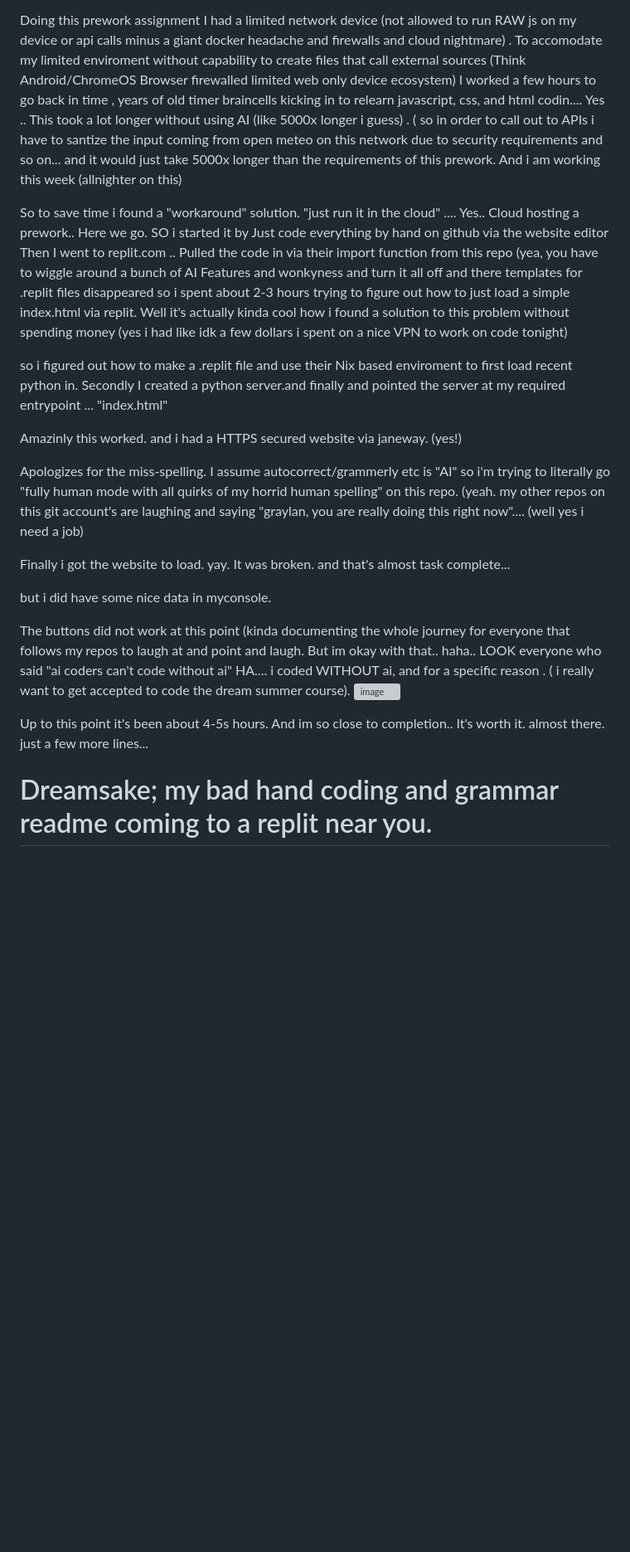
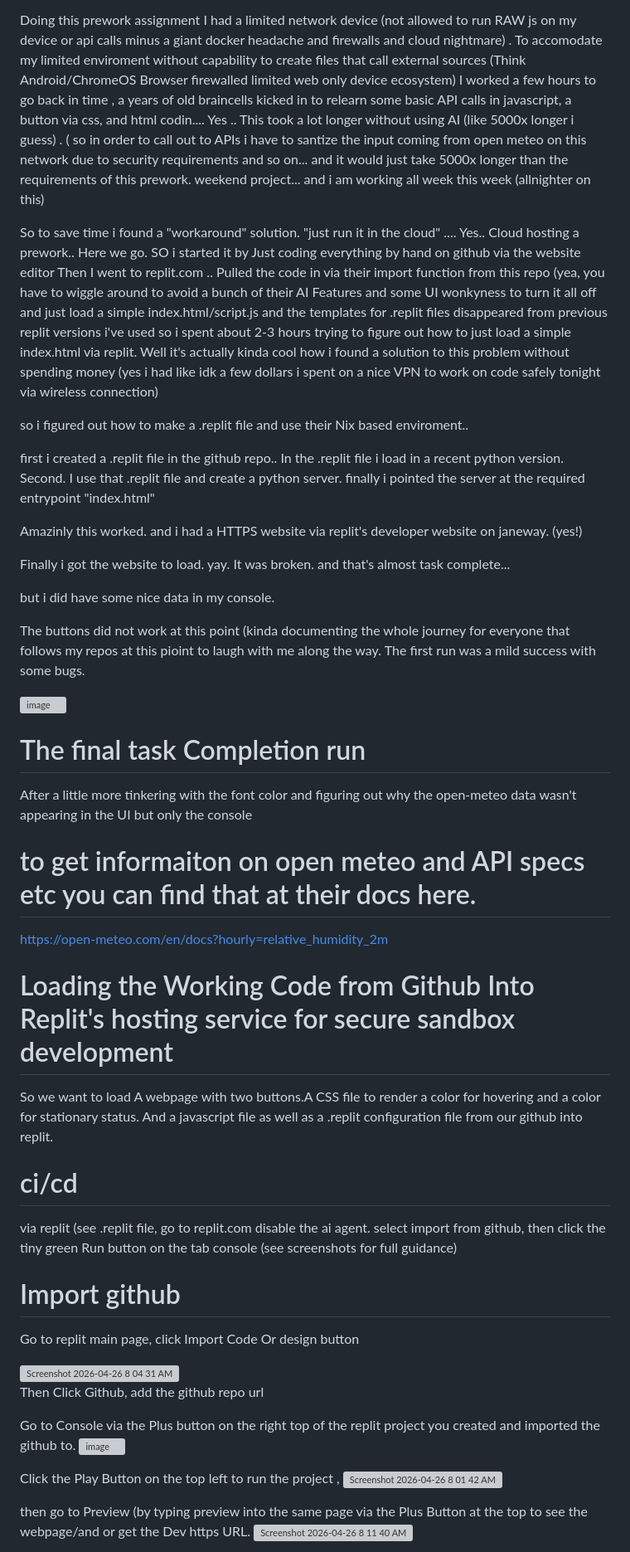
Before and after one commit to ornab74/open-meteo-fetching, a Markdown page: README.md, the part around one of its changes. Shown at 83% size. Drawn GitHub-style; blank space fills up the shorter version; grey boxes are pictures that could not be loaded.

```diff
--- a/README.md
+++ b/README.md
@@ -2,35 +2,60 @@
 
 Doing this prework assignment I had a limited network device (not allowed to run RAW js on my device or api calls minus a giant docker headache and firewalls and cloud nightmare) .
 To accomodate my limited enviroment without capability to create files that call external sources (Think Android/ChromeOS Browser firewalled limited web only device ecosystem)
-I worked a few hours to go back in time , years of old timer braincells kicking in to relearn javascript, css, and html codin.... Yes .. This took a lot longer without using AI (like 5000x longer i guess) .
+I worked a few hours to go back in time , a years of old braincells kicked in to relearn some basic API calls in javascript, a button via css, and html codin.... Yes .. This took a lot longer without using AI (like 5000x longer i guess) .
 ( so in order to call out to APIs i have to santize the input coming from open meteo on this network due to security requirements and so on...
-and it would just take 5000x longer than the requirements of this prework. And i am working this week (allnighter on this)
+and it would just take 5000x longer than the requirements of this prework. weekend project... and i am working all week this week (allnighter on this)
 
  So to save time i found a "workaround" solution. "just run it in the cloud" .... Yes.. Cloud hosting a prework.. Here we go.
- SO i started it by Just code everything by hand on github via the website editor Then I went to replit.com .. Pulled the code in via their import function from this repo
- (yea, you have to wiggle around a bunch of AI Features and wonkyness and turn it all off
- and there templates for .replit files disappeared so i spent about 2-3 hours trying to figure out how to just load a simple index.html via replit.
- Well it's actually kinda cool how i found a solution to this problem without spending money (yes i had like idk a few dollars i spent on a nice VPN to work on code tonight)
+ SO i started it by Just coding everything by hand on github via the website editor Then I went to replit.com .. Pulled the code in via their import function from this repo
+ (yea, you have to wiggle around to avoid a bunch of their AI Features and some UI wonkyness to turn it all off and just load a simple index.html/script.js
+ and the templates for .replit files disappeared from previous replit versions i've used so i spent about 2-3 hours trying to figure out how to just load a simple index.html via replit.
+ Well it's actually kinda cool how i found a solution to this problem without spending money (yes i had like idk a few dollars i spent on a nice VPN to work on code safely tonight via wireless connection)
 
-so i figured out how to make a .replit file and use their Nix based enviroment to first load recent python in. Secondly  I created a python server.and finally and pointed the server at my required
-entrypoint ... "index.html"
+so i figured out how to make a .replit file and use their Nix based enviroment..
 
-Amazinly this worked. and i had a HTTPS secured website via janeway. (yes!)
+ first i created a .replit file in the github repo.. In the .replit file i load in a recent python version. Second. I use that .replit file and create a python server.  finally i pointed the server at the required entrypoint "index.html"
 
-Apologizes for the miss-spelling. I assume autocorrect/grammerly etc is "AI" so i'm trying to literally go "fully human mode with all quirks of my horrid human spelling"
-on this repo. (yeah. my other repos on this git account's are laughing and saying "graylan, you are really doing this right now"....
-(well yes i need a job)
-
+Amazinly this worked. and i had a HTTPS website via replit's developer website on janeway. (yes!)
 
 Finally i got the website to load. yay. It was broken. and that's almost task complete...
 
-but i did have some nice data in myconsole.
+but i did have some nice data in my console.
 
-The buttons did not work at this point (kinda documenting the whole journey for everyone that follows my repos to laugh at and point and laugh.
-But im okay with that..
-haha.. LOOK everyone who said "ai coders can't code without ai" HA.... i coded WITHOUT ai, and for a specific reason . ( i really want to get accepted to code the dream summer course).
+The buttons did not work at this point (kinda documenting the whole journey for everyone that follows my repos at this pioint to laugh with me along the way.
+ The first run was a mild success with some bugs.
+
 <img width="1843" height="1076" alt="image" src="https://github.com/user-attachments/assets/d43e669c-8ef4-4b70-9aab-30c3687e3b81" />
 
-Up to this point it's been about 4-5s hours. And im so close to completion.. It's worth it. almost there. just a few more lines...
+# The final task Completion run
 
-# Dreamsake; my bad hand coding and grammar readme coming to a replit near you.
+After a little more tinkering with the font color and figuring out why the open-meteo data wasn't appearing in the UI but only the console
+
+# to get informaiton on open meteo and API specs etc you can find that at their docs here.
+https://open-meteo.com/en/docs?hourly=relative_humidity_2m
+
+# Loading the Working Code from Github Into Replit's hosting service for secure sandbox development
+
+So we want to load A webpage with two buttons.A  CSS file to render a color for hovering and a color for stationary status. And a javascript file as well as a .replit configuration file from our github into replit.
+
+# ci/cd
+via replit (see .replit file, go to replit.com disable the ai agent. select import from github, then click the tiny green Run button on the tab console (see screenshots for full guidance)
+
+# Import github
+
+Go to replit main page, click Import Code Or design button
+
+<img width="269" height="282" alt="Screenshot 2026-04-26 8 04 31 AM" src="https://github.com/user-attachments/assets/68269f23-e104-40d2-950c-87e1e29fd9aa" />
+
+Then Click Github, add the github repo url
+
+Go to Console via the Plus button on the right top of the replit project you created and imported the github to.
+<img width="1013" height="274" alt="image" src="https://github.com/user-attachments/assets/a699bc62-1a49-414b-b5c4-755be42b790e" />
+
+Click the Play Button on the top left to run the project ,
+<img width="222" height="177" alt="Screenshot 2026-04-26 8 01 42 AM" src="https://github.com/user-attachments/assets/5c40156a-cd41-4009-943f-a6ec39056595" />
+
+
+then go to Preview (by typing preview into the same page via the Plus Button at the top to see the webpage/and or get the Dev https URL.
+<img width="1013" height="274" alt="Screenshot 2026-04-26 8 11 40 AM" src="https://github.com/user-attachments/assets/12193614-05d0-47d3-ad4b-d0d01f03a5cc" />
+
```
Also changed, not shown: other parts of README.md (+14 -1 lines).
